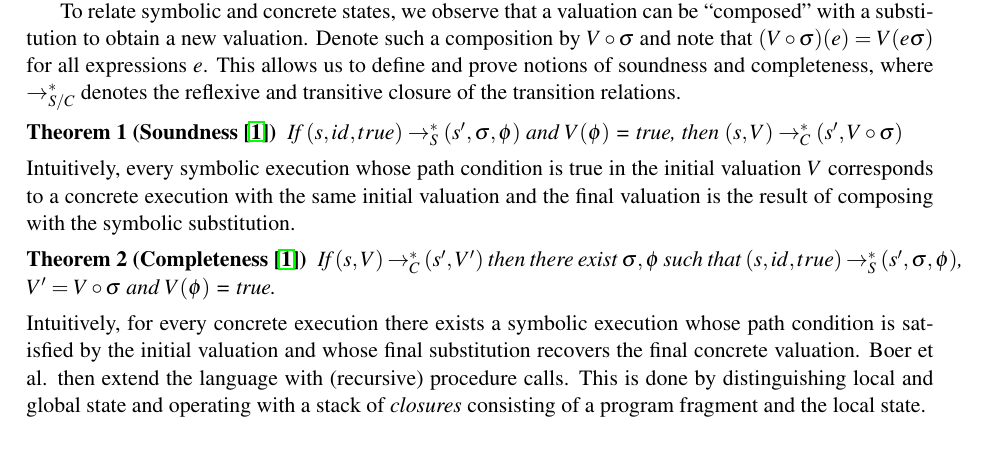
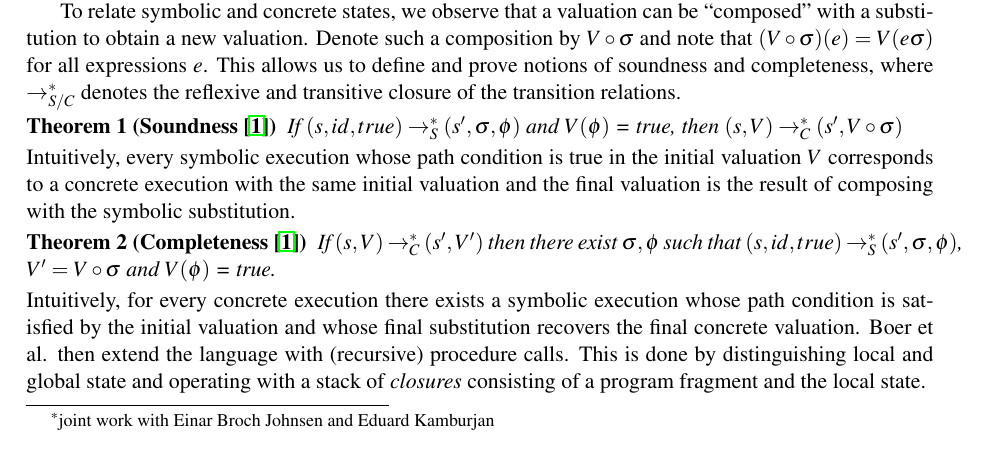
Before and after one commit to Aqissiaq/symex-formally-formalized, a LaTeX paper (PLACES/proposal.tex): part of page 1 of 4, cut so that both start at the same text. Compiled offline with pdfLaTeX; a LaTeX package or settings file that is missing is left out.

Commit message:
Space for the footnote!

```diff
--- a/PLACES/proposal.tex
+++ b/PLACES/proposal.tex
@@ -20,7 +20,7 @@
 
 \title{Concurrent Symbolic Execution with Trace Semantics in Coq}
 \author{Åsmund Aqissiaq Arild Kløvstad
-  % \footnote{joint work with Einar Broch Johnsen and Eduard Kamburjan}
+  \footnote{joint work with Einar Broch Johnsen and Eduard Kamburjan}
 \institute{University of Oslo, Oslo, Norway}
 \email{aaklovst@ifi.uio.no}
 }
```
Also changed, not shown: PLACES/proposal.pdf.
